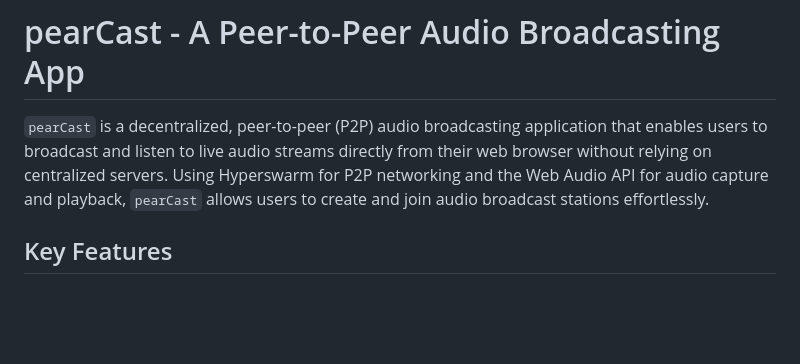
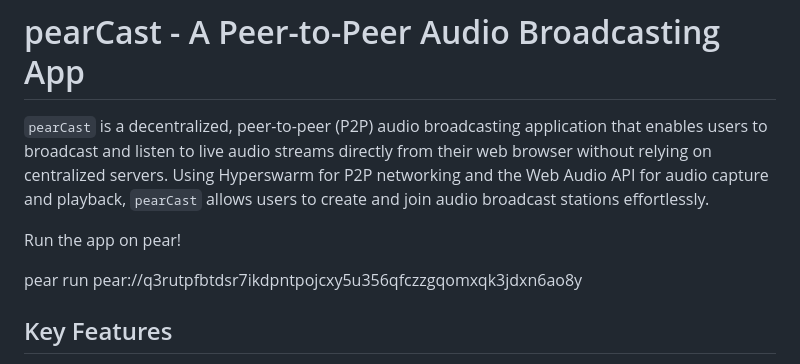
Before and after one commit to snxraven/pearcast, a Markdown page: README.md, the part around the change. GitHub-like rendering; blank space fills up the shorter version.

Commit message:
add pear key

```diff
--- a/README.md
+++ b/README.md
@@ -1,6 +1,10 @@
 # pearCast - A Peer-to-Peer Audio Broadcasting App
 
 `pearCast` is a decentralized, peer-to-peer (P2P) audio broadcasting application that enables users to broadcast and listen to live audio streams directly from their web browser without relying on centralized servers. Using Hyperswarm for P2P networking and the Web Audio API for audio capture and playback, `pearCast` allows users to create and join audio broadcast stations effortlessly.
+
+Run the app on pear!
+
+pear run pear://q3rutpfbtdsr7ikdpntpojcxy5u356qfczzgqomxqk3jdxn6ao8y
 
 ## Key Features
 
```
